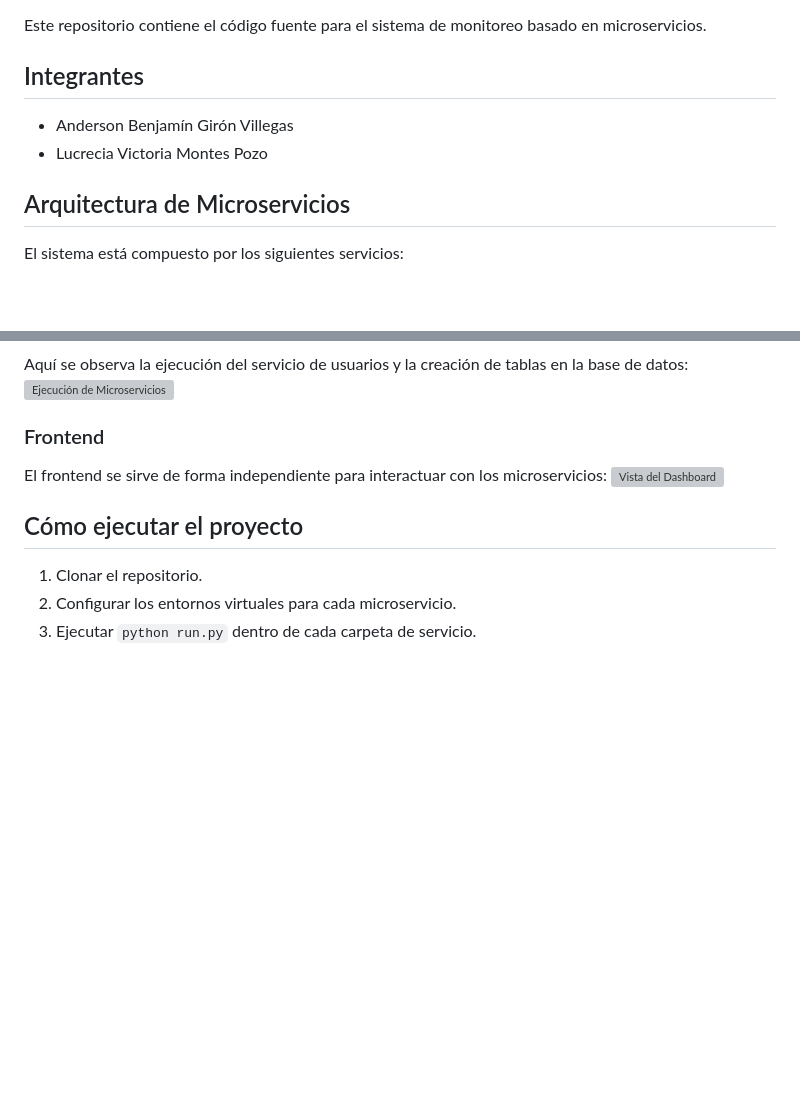
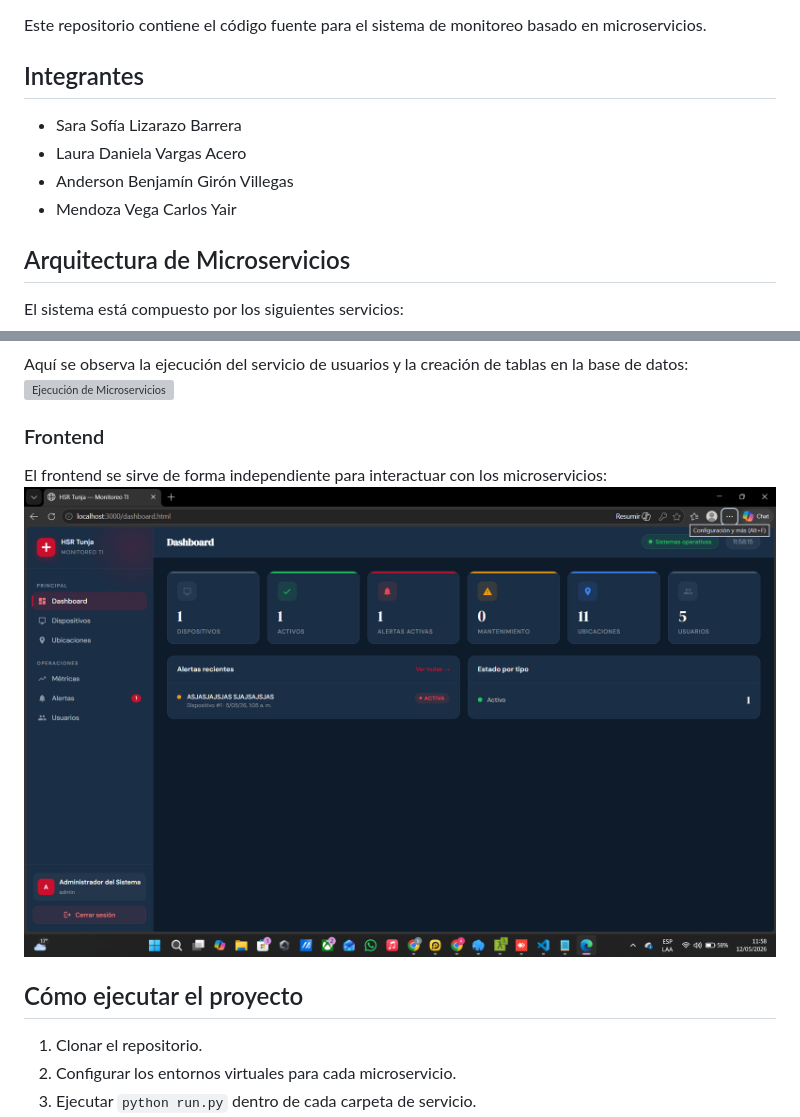
Before and after one commit to benjakou23/monitoreo-tunja, a Markdown page: README.md, 2 parts joined by grey strips. GitHub-like rendering; pictures changed too: {0AF92EC1-BF1C-4BFB-B0CB-71371499B193}.png (added); blank space fills up the shorter version; grey boxes are pictures that could not be loaded.

```diff
--- a/README.md
+++ b/README.md
@@ -3,8 +3,11 @@
 Este repositorio contiene el código fuente para el sistema de monitoreo basado en microservicios.
 
 ## Integrantes
+* Sara Sofía Lizarazo Barrera
+* Laura Daniela Vargas Acero
 * Anderson Benjamín Girón Villegas
-* Lucrecia Victoria Montes Pozo
+* Mendoza Vega Carlos Yair
+
 
 ## Arquitectura de Microservicios
 El sistema está compuesto por los siguientes servicios:
@@ -22,7 +25,7 @@ Aquí se observa la ejecución del servicio de usuarios y la creación de tablas
 
 ### Frontend
 El frontend se sirve de forma independiente para interactuar con los microservicios:
-![Vista del Dashboard](./screenshots/frontend_view.png)
+![alt text]({0AF92EC1-BF1C-4BFB-B0CB-71371499B193}.png)
 
 ## Cómo ejecutar el proyecto
 1. Clonar el repositorio.
```
